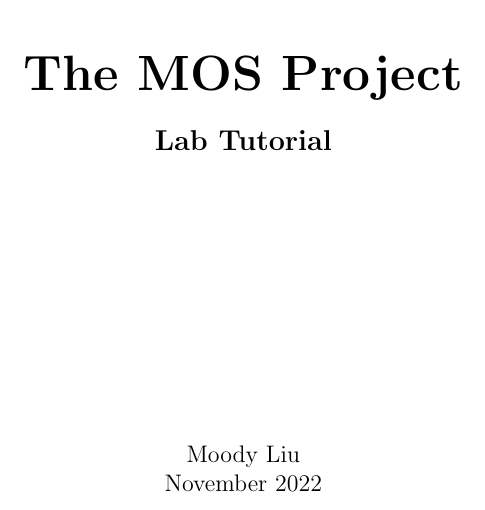
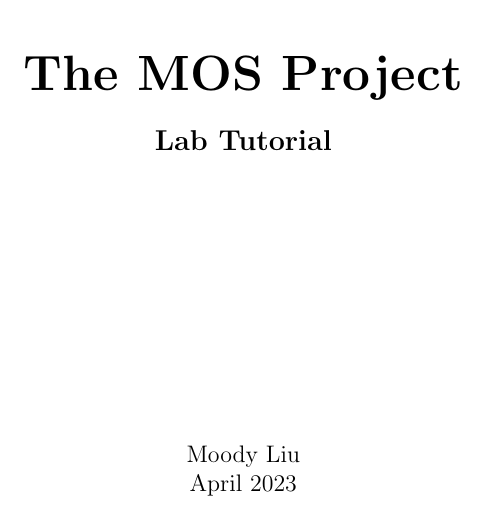
Before and after one commit to moodyhunter/MOS-labs, a LaTeX document (lab-tutorial.tex): part of page 1 of 41, cut so that both start at the same text. Compiled offline with pdfLaTeX.

Commit message:
labs: update date

```diff
--- a/lab-tutorial.tex
+++ b/lab-tutorial.tex
@@ -54,7 +54,7 @@
 
         \vspace{5cm}
         Moody Liu\\
-        November 2022
+        April 2023
     \end{center}
 \end{titlepage}
 
```
